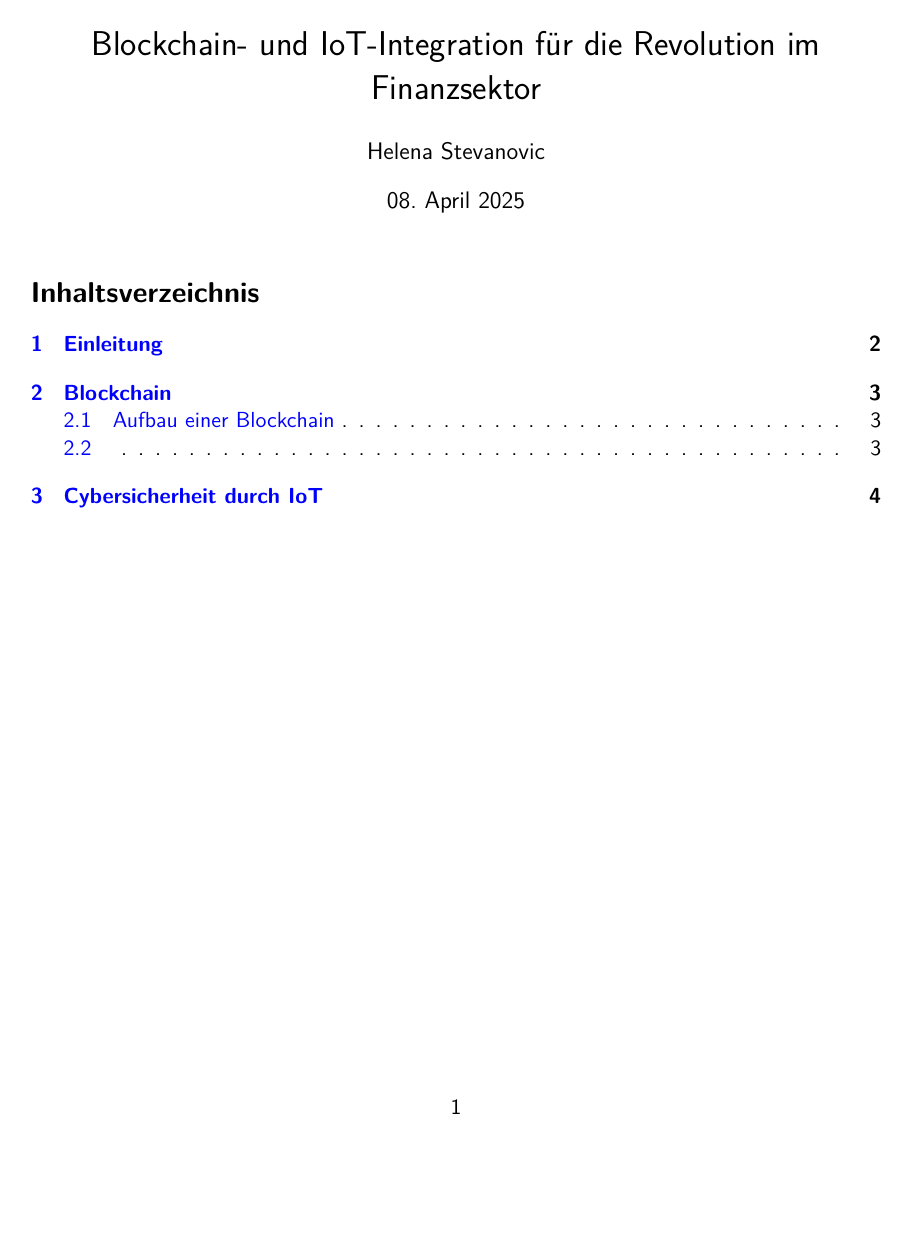
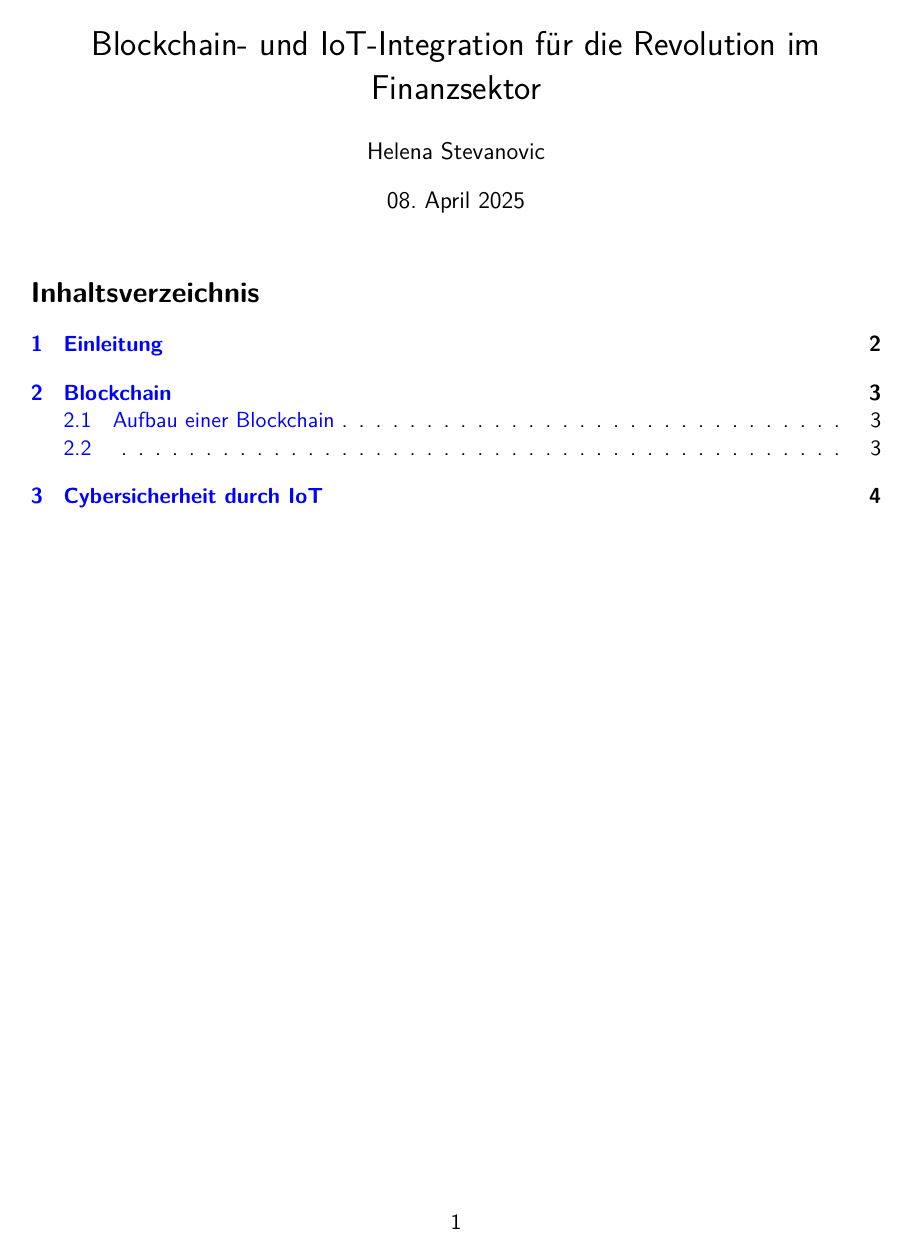
Before and after one commit to Frekrr/Seminar, a LaTeX document (Seminararbeit.tex): page 1 of 5. Compiled offline with pdfLaTeX.

Commit message:
Updated Seitenlayout

```diff
--- a/Seminararbeit.tex
+++ b/Seminararbeit.tex
@@ -10,6 +10,8 @@
 \geometry{
    %left=2cm,
    textwidth=15cm,
+   %top=2.5cm,
+   bottom=3cm,
    %marginpar=10cm
    }
 
```
